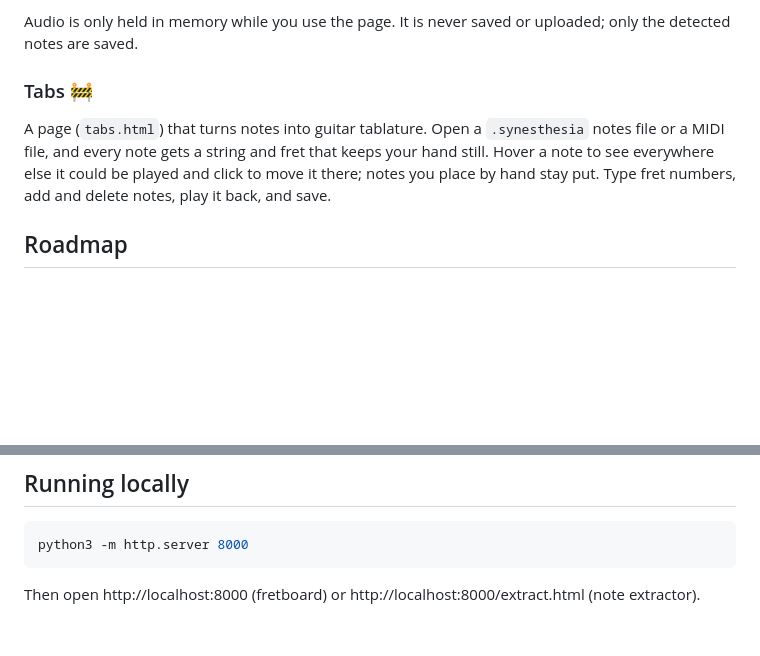
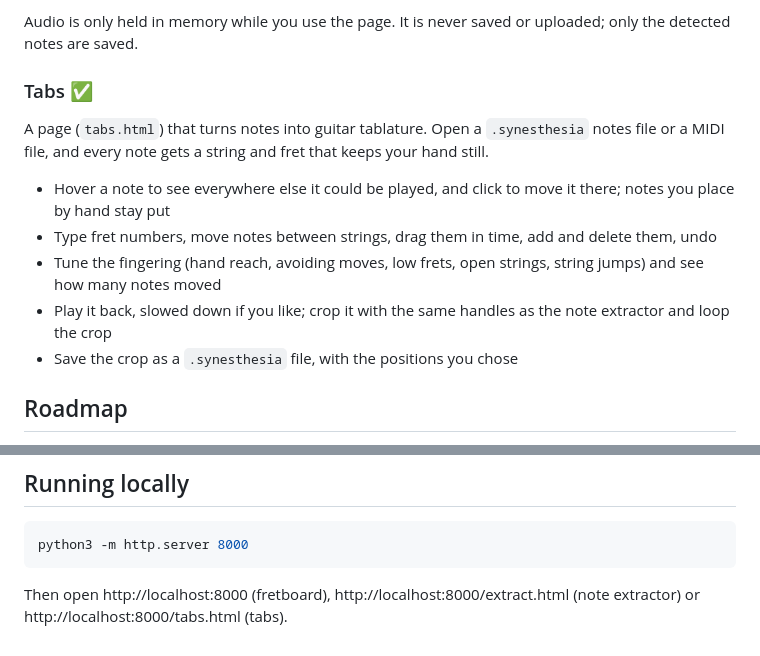
Before and after one commit to roomrys/synesthesia, a Markdown page: README.md, 2 parts joined by grey strips. Rendered like a GitHub page; blank space fills up the shorter version.

````diff
--- a/README.md
+++ b/README.md
@@ -26,8 +26,14 @@ A new page (`extract.html`) that listens to audio, detects the notes, and saves
 
 Audio is only held in memory while you use the page. It is never saved or uploaded; only the detected notes are saved.
 
-### Tabs 🚧
-A page (`tabs.html`) that turns notes into guitar tablature. Open a `.synesthesia` notes file or a MIDI file, and every note gets a string and fret that keeps your hand still. Hover a note to see everywhere else it could be played and click to move it there; notes you place by hand stay put. Type fret numbers, add and delete notes, play it back, and save.
+### Tabs ✅
+A page (`tabs.html`) that turns notes into guitar tablature. Open a `.synesthesia` notes file or a MIDI file, and every note gets a string and fret that keeps your hand still.
+
+- Hover a note to see everywhere else it could be played, and click to move it there; notes you place by hand stay put
+- Type fret numbers, move notes between strings, drag them in time, add and delete them, undo
+- Tune the fingering (hand reach, avoiding moves, low frets, open strings, string jumps) and see how many notes moved
+- Play it back, slowed down if you like; crop it with the same handles as the note extractor and loop the crop
+- Save the crop as a `.synesthesia` file, with the positions you chose
 
 ## Roadmap
 - [x] Note extractor: listen to a browser tab or open a file, draw or detect notes, play them back, crop, save
@@ -49,4 +55,4 @@ Runs the browser tests in headless Chrome. You can also serve the repo and open
 ```sh
 python3 -m http.server 8000
 ```
-Then open http://localhost:8000 (fretboard) or http://localhost:8000/extract.html (note extractor).
+Then open http://localhost:8000 (fretboard), http://localhost:8000/extract.html (note extractor) or http://localhost:8000/tabs.html (tabs).
````
Also changed, not shown: architecture.md (+8 -8 lines), js/tabs/README.md (+11 -0 lines).
